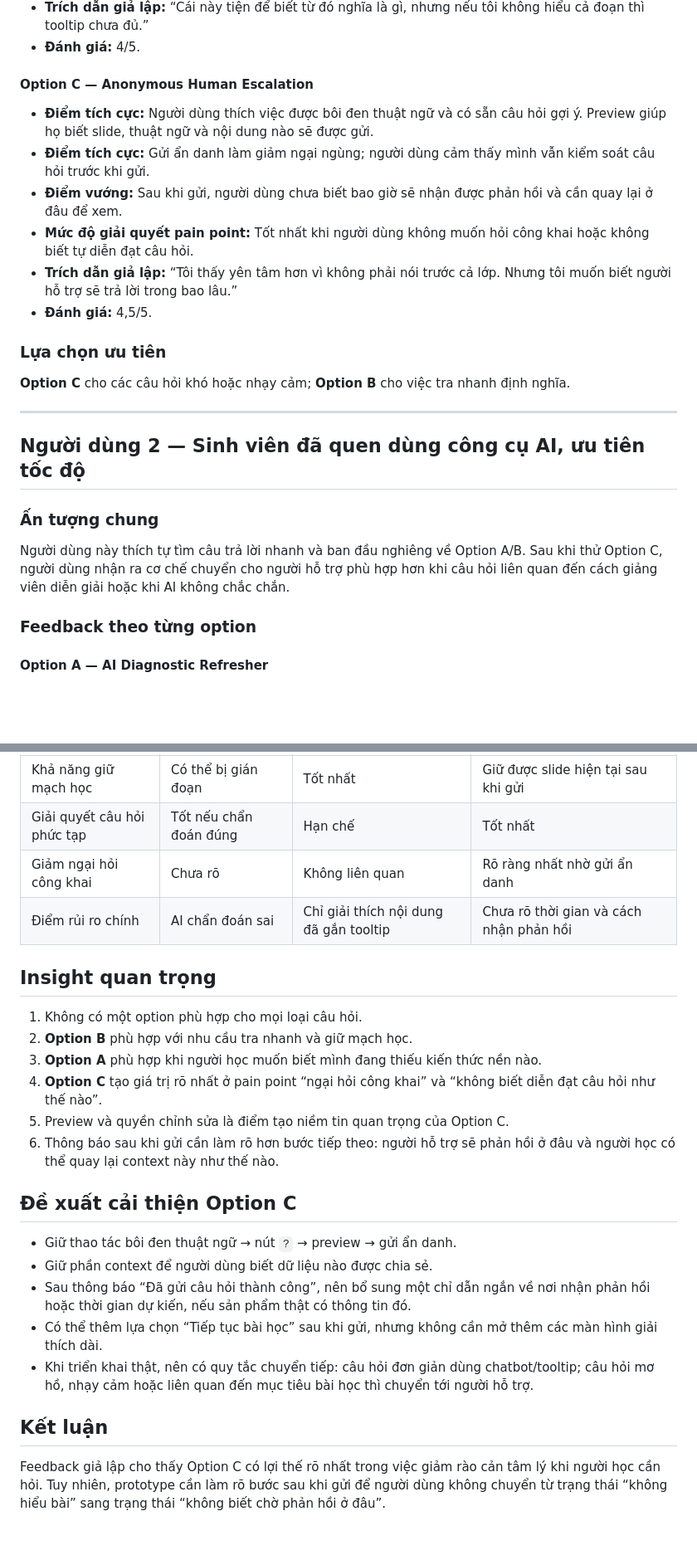
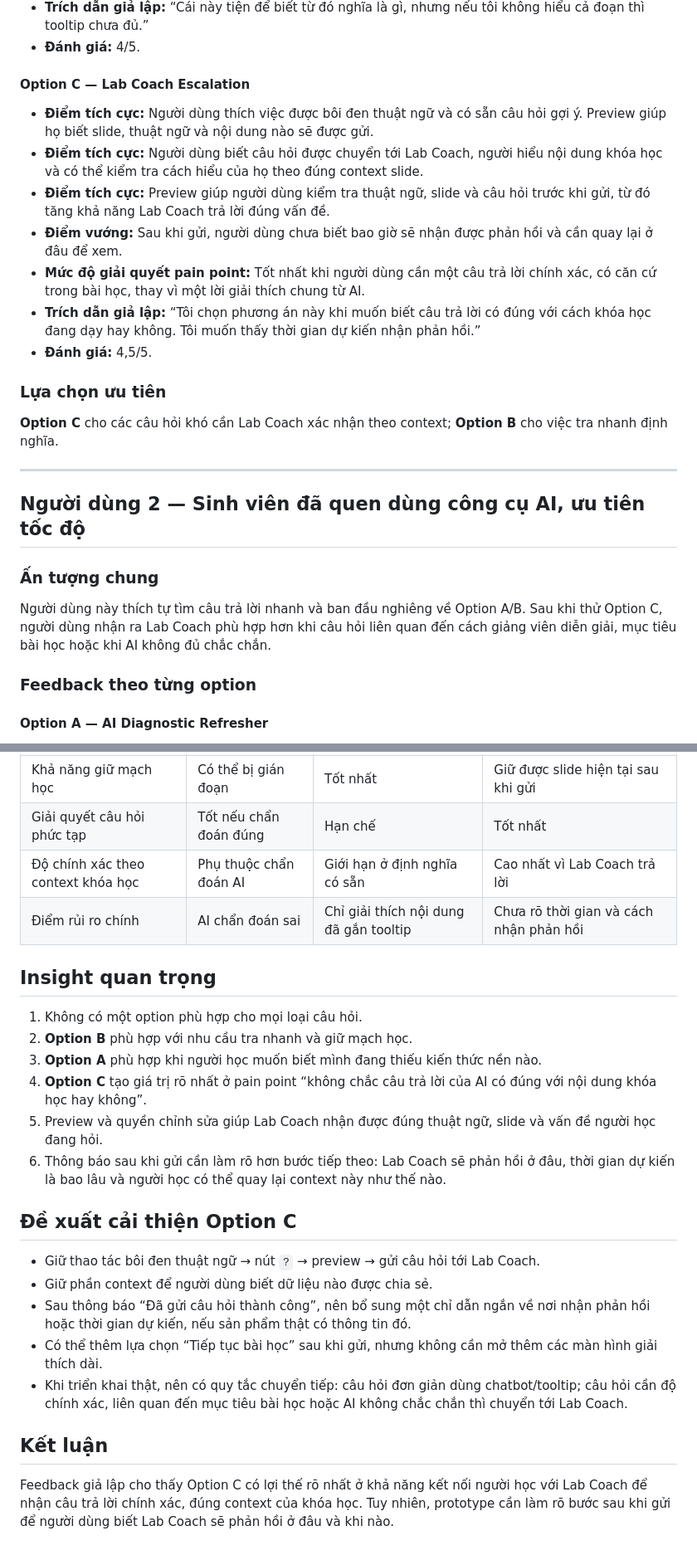
Before and after one commit to Haiyen472k5/Day18_Track1_D304, a Markdown page: feedback/feedback của huy.md, 2 parts joined by grey strips. Shown at 83% size. GitHub-like rendering; blank space fills up the shorter version.

Commit message:
docs: refine Option C feedback around Lab Coach accuracy

```diff
--- a/feedback/feedback của huy.md
+++ b/feedback/feedback của huy.md
@@ -36,18 +36,19 @@ Người dùng hiểu cả ba phương án, nhưng phản ứng rõ nhất với
 - **Trích dẫn giả lập:** “Cái này tiện để biết từ đó nghĩa là gì, nhưng nếu tôi không hiểu cả đoạn thì tooltip chưa đủ.”
 - **Đánh giá:** 4/5.
 
-#### Option C — Anonymous Human Escalation
+#### Option C — Lab Coach Escalation
 
 - **Điểm tích cực:** Người dùng thích việc được bôi đen thuật ngữ và có sẵn câu hỏi gợi ý. Preview giúp họ biết slide, thuật ngữ và nội dung nào sẽ được gửi.
-- **Điểm tích cực:** Gửi ẩn danh làm giảm ngại ngùng; người dùng cảm thấy mình vẫn kiểm soát câu hỏi trước khi gửi.
+- **Điểm tích cực:** Người dùng biết câu hỏi được chuyển tới Lab Coach, người hiểu nội dung khóa học và có thể kiểm tra cách hiểu của họ theo đúng context slide.
+- **Điểm tích cực:** Preview giúp người dùng kiểm tra thuật ngữ, slide và câu hỏi trước khi gửi, từ đó tăng khả năng Lab Coach trả lời đúng vấn đề.
 - **Điểm vướng:** Sau khi gửi, người dùng chưa biết bao giờ sẽ nhận được phản hồi và cần quay lại ở đâu để xem.
-- **Mức độ giải quyết pain point:** Tốt nhất khi người dùng không muốn hỏi công khai hoặc không biết tự diễn đạt câu hỏi.
-- **Trích dẫn giả lập:** “Tôi thấy yên tâm hơn vì không phải nói trước cả lớp. Nhưng tôi muốn biết người hỗ trợ sẽ trả lời trong bao lâu.”
+- **Mức độ giải quyết pain point:** Tốt nhất khi người dùng cần một câu trả lời chính xác, có căn cứ trong bài học, thay vì một lời giải thích chung từ AI.
+- **Trích dẫn giả lập:** “Tôi chọn phương án này khi muốn biết câu trả lời có đúng với cách khóa học đang dạy hay không. Tôi muốn thấy thời gian dự kiến nhận phản hồi.”
 - **Đánh giá:** 4,5/5.
 
 ### Lựa chọn ưu tiên
 
-**Option C** cho các câu hỏi khó hoặc nhạy cảm; **Option B** cho việc tra nhanh định nghĩa.
+**Option C** cho các câu hỏi khó cần Lab Coach xác nhận theo context; **Option B** cho việc tra nhanh định nghĩa.
 
 ---
 
@@ -55,7 +56,7 @@ Người dùng hiểu cả ba phương án, nhưng phản ứng rõ nhất với
 
 ### Ấn tượng chung
 
-Người dùng này thích tự tìm câu trả lời nhanh và ban đầu nghiêng về Option A/B. Sau khi thử Option C, người dùng nhận ra cơ chế chuyển cho người hỗ trợ phù hợp hơn khi câu hỏi liên quan đến cách giảng viên diễn giải hoặc khi AI không chắc chắn.
+Người dùng này thích tự tìm câu trả lời nhanh và ban đầu nghiêng về Option A/B. Sau khi thử Option C, người dùng nhận ra Lab Coach phù hợp hơn khi câu hỏi liên quan đến cách giảng viên diễn giải, mục tiêu bài học hoặc khi AI không đủ chắc chắn.
 
 ### Feedback theo từng option
 
@@ -98,7 +99,7 @@ Người dùng này thích tự tìm câu trả lời nhanh và ban đầu nghi
 | Mức độ cá nhân hóa | Cao | Thấp–trung bình | Cao ở phần context, phụ thuộc người hỗ trợ |
 | Khả năng giữ mạch học | Có thể bị gián đoạn | Tốt nhất | Giữ được slide hiện tại sau khi gửi |
 | Giải quyết câu hỏi phức tạp | Tốt nếu chẩn đoán đúng | Hạn chế | Tốt nhất |
-| Giảm ngại hỏi công khai | Chưa rõ | Không liên quan | Rõ ràng nhất nhờ gửi ẩn danh |
+| Độ chính xác theo context khóa học | Phụ thuộc chẩn đoán AI | Giới hạn ở định nghĩa có sẵn | Cao nhất vì Lab Coach trả lời |
 | Điểm rủi ro chính | AI chẩn đoán sai | Chỉ giải thích nội dung đã gắn tooltip | Chưa rõ thời gian và cách nhận phản hồi |
 
 ## Insight quan trọng
@@ -106,18 +107,18 @@ Người dùng này thích tự tìm câu trả lời nhanh và ban đầu nghi
 1. Không có một option phù hợp cho mọi loại câu hỏi.
 2. **Option B** phù hợp với nhu cầu tra nhanh và giữ mạch học.
 3. **Option A** phù hợp khi người học muốn biết mình đang thiếu kiến thức nền nào.
-4. **Option C** tạo giá trị rõ nhất ở pain point “ngại hỏi công khai” và “không biết diễn đạt câu hỏi như thế nào”.
-5. Preview và quyền chỉnh sửa là điểm tạo niềm tin quan trọng của Option C.
-6. Thông báo sau khi gửi cần làm rõ hơn bước tiếp theo: người hỗ trợ sẽ phản hồi ở đâu và người học có thể quay lại context này như thế nào.
+4. **Option C** tạo giá trị rõ nhất ở pain point “không chắc câu trả lời của AI có đúng với nội dung khóa học hay không”.
+5. Preview và quyền chỉnh sửa giúp Lab Coach nhận được đúng thuật ngữ, slide và vấn đề người học đang hỏi.
+6. Thông báo sau khi gửi cần làm rõ hơn bước tiếp theo: Lab Coach sẽ phản hồi ở đâu, thời gian dự kiến là bao lâu và người học có thể quay lại context này như thế nào.
 
 ## Đề xuất cải thiện Option C
 
-- Giữ thao tác bôi đen thuật ngữ → nút `?` → preview → gửi ẩn danh.
+- Giữ thao tác bôi đen thuật ngữ → nút `?` → preview → gửi câu hỏi tới Lab Coach.
 - Giữ phần context để người dùng biết dữ liệu nào được chia sẻ.
 - Sau thông báo “Đã gửi câu hỏi thành công”, nên bổ sung một chỉ dẫn ngắn về nơi nhận phản hồi hoặc thời gian dự kiến, nếu sản phẩm thật có thông tin đó.
 - Có thể thêm lựa chọn “Tiếp tục bài học” sau khi gửi, nhưng không cần mở thêm các màn hình giải thích dài.
-- Khi triển khai thật, nên có quy tắc chuyển tiếp: câu hỏi đơn giản dùng chatbot/tooltip; câu hỏi mơ hồ, nhạy cảm hoặc liên quan đến mục tiêu bài học thì chuyển tới người hỗ trợ.
+- Khi triển khai thật, nên có quy tắc chuyển tiếp: câu hỏi đơn giản dùng chatbot/tooltip; câu hỏi cần độ chính xác, liên quan đến mục tiêu bài học hoặc AI không chắc chắn thì chuyển tới Lab Coach.
 
 ## Kết luận
 
-Feedback giả lập cho thấy Option C có lợi thế rõ nhất trong việc giảm rào cản tâm lý khi người học cần hỏi. Tuy nhiên, prototype cần làm rõ bước sau khi gửi để người dùng không chuyển từ trạng thái “không hiểu bài” sang trạng thái “không biết chờ phản hồi ở đâu”.
+Feedback giả lập cho thấy Option C có lợi thế rõ nhất ở khả năng kết nối người học với Lab Coach để nhận câu trả lời chính xác, đúng context của khóa học. Tuy nhiên, prototype cần làm rõ bước sau khi gửi để người dùng biết Lab Coach sẽ phản hồi ở đâu và khi nào.
```
Also changed, not shown: other parts of feedback/feedback của huy.md (+10 -10 lines).
